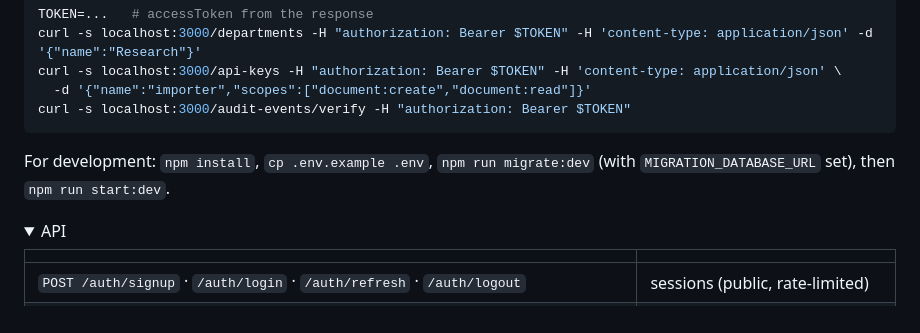
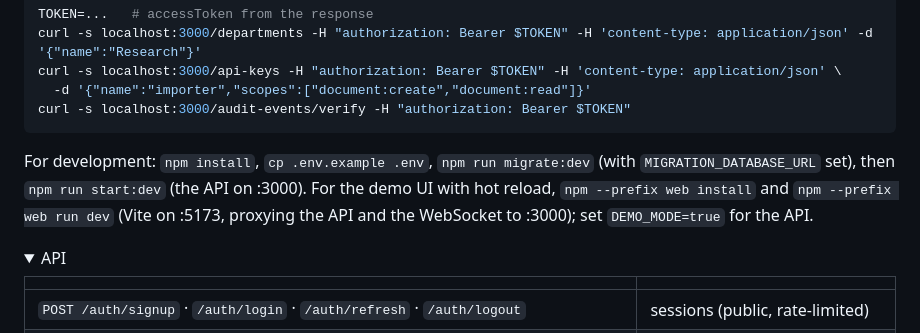
Before and after one commit to MrtnOmwenga/RBAC-API, a Markdown page: README.md, the part around one of its changes. GitHub-like rendering; folded sections open.

````diff
--- a/README.md
+++ b/README.md
@@ -239,7 +253,9 @@ curl -s localhost:3000/audit-events/verify -H "authorization: Bearer $TOKEN"
 ```
 
 For development: `npm install`, `cp .env.example .env`, `npm run migrate:dev` (with
-`MIGRATION_DATABASE_URL` set), then `npm run start:dev`.
+`MIGRATION_DATABASE_URL` set), then `npm run start:dev` (the API on :3000). For the demo UI with hot
+reload, `npm --prefix web install` and `npm --prefix web run dev` (Vite on :5173, proxying the API
+and the WebSocket to :3000); set `DEMO_MODE=true` for the API.
 
 <details>
 <summary>API</summary>
````
Also changed, not shown: other parts of README.md (+16 -2 lines), docs/images/director-desk.png (added), docs/images/intern.png (added), docs/images/room-after.png (added), 1 other file.
